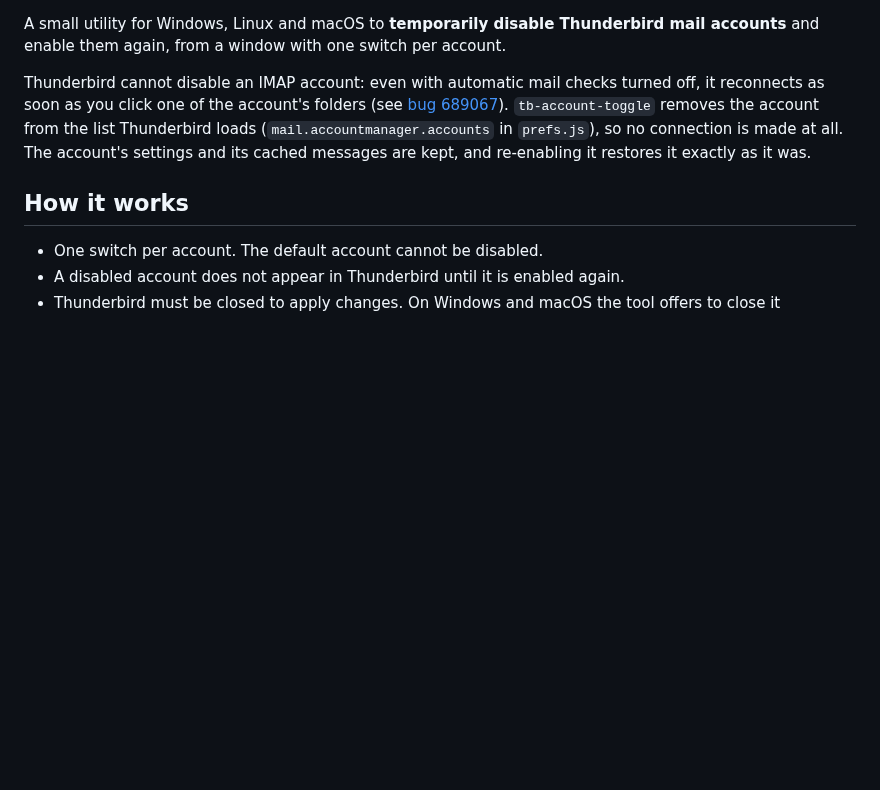
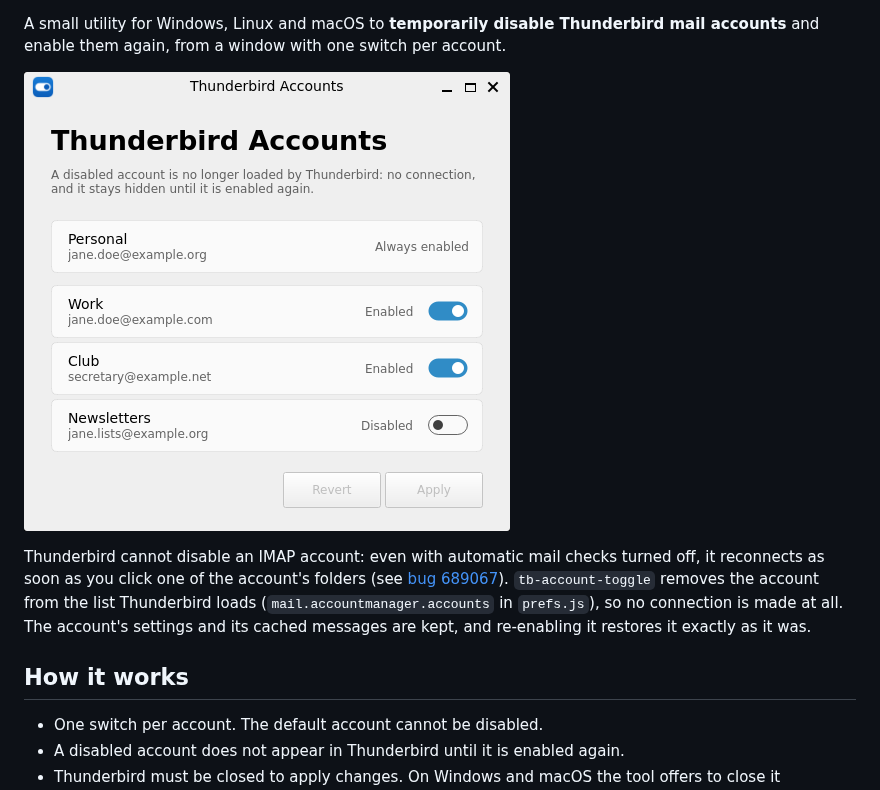
Before and after one commit to epsilonrt/tb-account-toggle, a Markdown page: README.md, the part around one of its changes. GitHub-like rendering; pictures changed too: doc/screenshot.png (added); blank space fills up the shorter version.

Commit message:
README: release and build badges, screenshot
Co-Authored-By: Claude Opus 5.5 <noreply@anthropic.com>

```diff
--- a/README.md
+++ b/README.md
@@ -2,6 +7,8 @@
 
 A small utility for Windows, Linux and macOS to **temporarily disable Thunderbird mail
 accounts** and enable them again, from a window with one switch per account.
+
+![Thunderbird Accounts on Linux](doc/screenshot.png)
 
 Thunderbird cannot disable an IMAP account: even with automatic mail checks turned off,
 it reconnects as soon as you click one of the account's folders (see
```
Also changed, not shown: other parts of README.md (+5 -0 lines), 1 other file.
